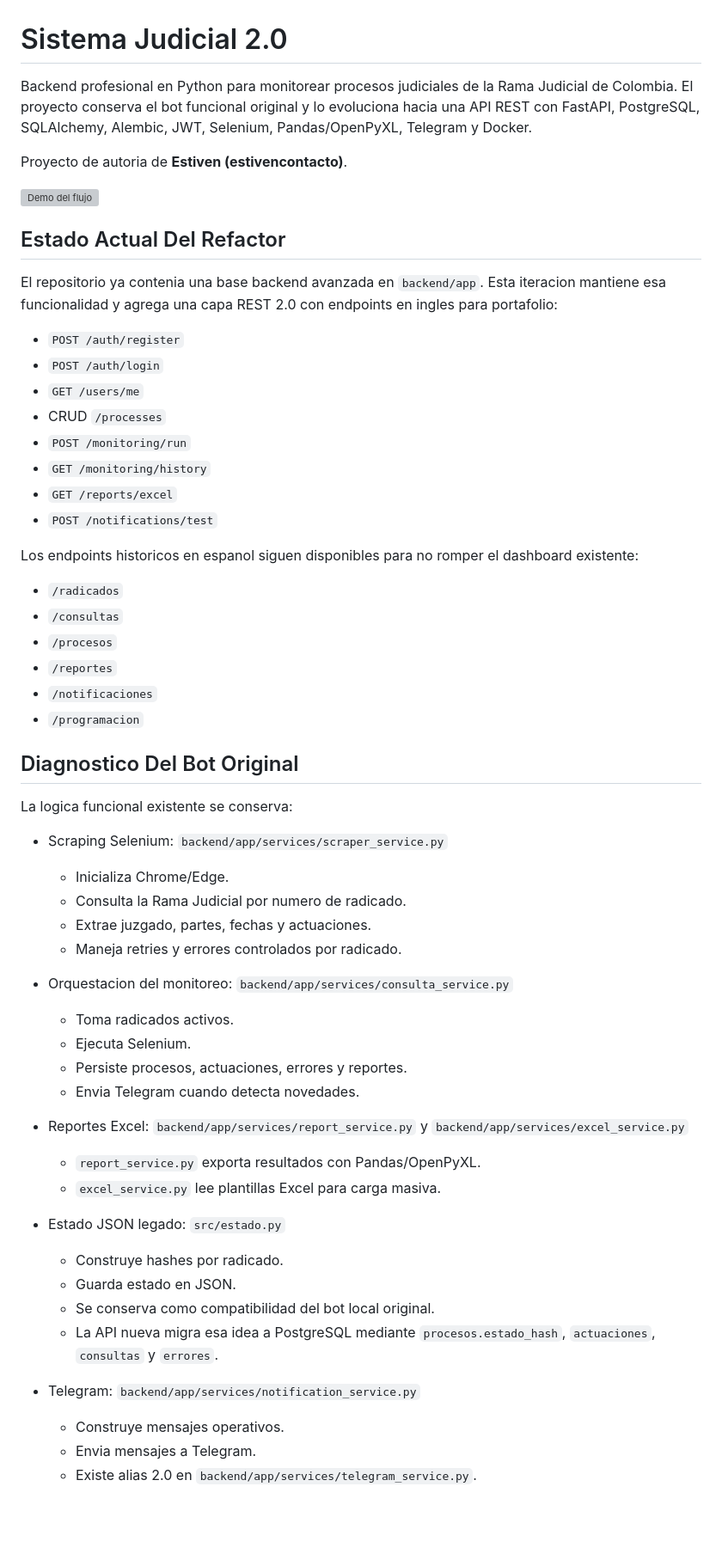
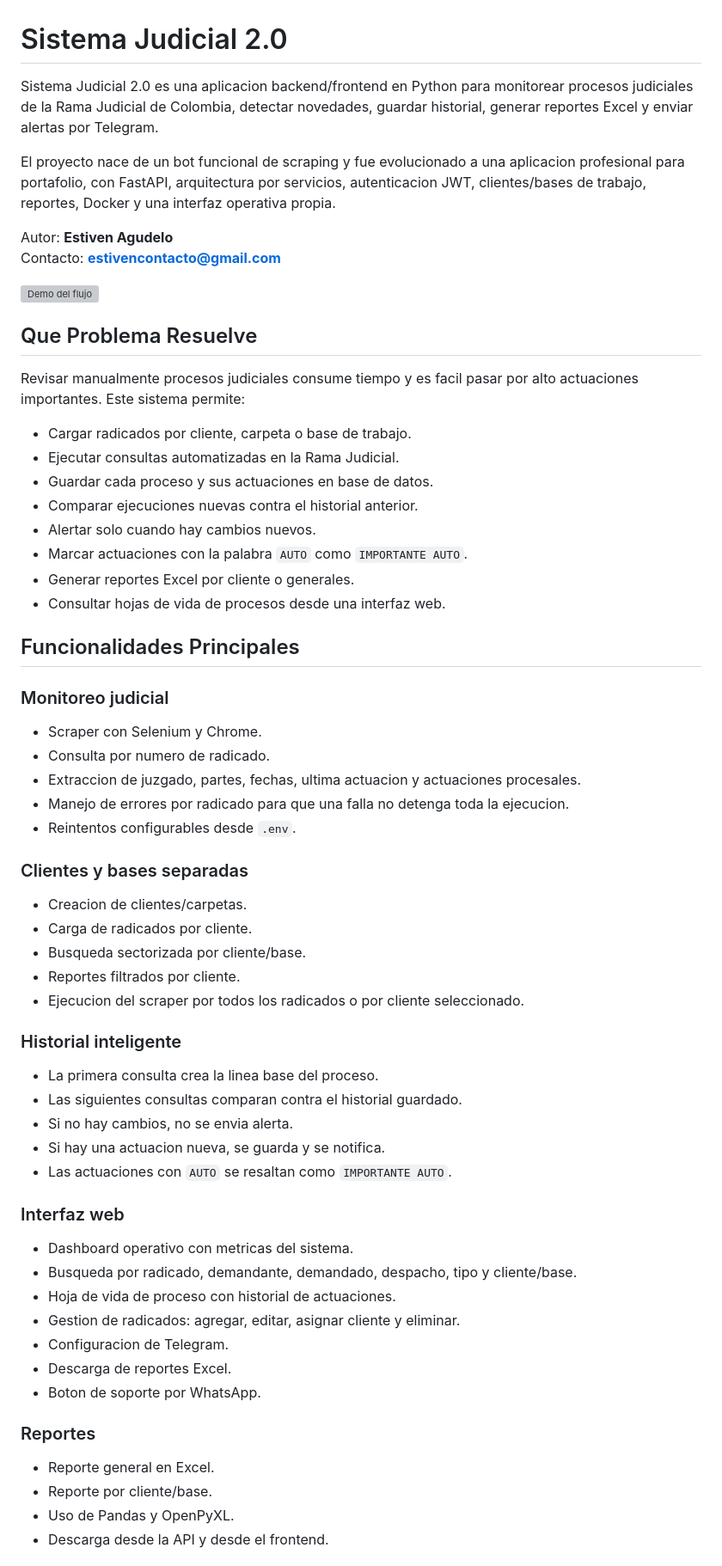
Before and after one commit to estivencontacto/bot-rama-judicial, a Markdown page: README.md, the part around one of its changes. Shown at 86% size. GitHub-like rendering; blank space fills up the shorter version; grey boxes are pictures that could not be loaded.

Commit message:
docs: actualizar README de Sistema Judicial 2.0

```diff
--- a/README.md
+++ b/README.md
@@ -1,60 +1,67 @@
 # Sistema Judicial 2.0
 
-Backend profesional en Python para monitorear procesos judiciales de la Rama Judicial de Colombia. El proyecto conserva el bot funcional original y lo evoluciona hacia una API REST con FastAPI, PostgreSQL, SQLAlchemy, Alembic, JWT, Selenium, Pandas/OpenPyXL, Telegram y Docker.
+Sistema Judicial 2.0 es una aplicacion backend/frontend en Python para monitorear procesos judiciales de la Rama Judicial de Colombia, detectar novedades, guardar historial, generar reportes Excel y enviar alertas por Telegram.
 
-Proyecto de autoria de **Estiven (estivencontacto)**.
+El proyecto nace de un bot funcional de scraping y fue evolucionado a una aplicacion profesional para portafolio, con FastAPI, arquitectura por servicios, autenticacion JWT, clientes/bases de trabajo, reportes, Docker y una interfaz operativa propia.
+
+Autor: **Estiven Agudelo**
+Contacto: **estivencontacto@gmail.com**
 
 ![Demo del flujo](docs/assets/demo-flujo.svg)
 
-## Estado Actual Del Refactor
+## Que Problema Resuelve
 
-El repositorio ya contenia una base backend avanzada en `backend/app`. Esta iteracion mantiene esa funcionalidad y agrega una capa REST 2.0 con endpoints en ingles para portafolio:
+Revisar manualmente procesos judiciales consume tiempo y es facil pasar por alto actuaciones importantes. Este sistema permite:
 
-- `POST /auth/register`
-- `POST /auth/login`
-- `GET /users/me`
-- CRUD `/processes`
-- `POST /monitoring/run`
-- `GET /monitoring/history`
-- `GET /reports/excel`
-- `POST /notifications/test`
+- Cargar radicados por cliente, carpeta o base de trabajo.
+- Ejecutar consultas automatizadas en la Rama Judicial.
+- Guardar cada proceso y sus actuaciones en base de datos.
+- Comparar ejecuciones nuevas contra el historial anterior.
+- Alertar solo cuando hay cambios nuevos.
+- Marcar actuaciones con la palabra `AUTO` como `IMPORTANTE AUTO`.
+- Generar reportes Excel por cliente o generales.
+- Consultar hojas de vida de procesos desde una interfaz web.
 
-Los endpoints historicos en espanol siguen disponibles para no romper el dashboard existente:
+## Funcionalidades Principales
 
-- `/radicados`
-- `/consultas`
-- `/procesos`
-- `/reportes`
-- `/notificaciones`
-- `/programacion`
+### Monitoreo judicial
 
-## Diagnostico Del Bot Original
+- Scraper con Selenium y Chrome.
+- Consulta por numero de radicado.
+- Extraccion de juzgado, partes, fechas, ultima actuacion y actuaciones procesales.
+- Manejo de errores por radicado para que una falla no detenga toda la ejecucion.
+- Reintentos configurables desde `.env`.
 
-La logica funcional existente se conserva:
+### Clientes y bases separadas
 
-- Scraping Selenium: `backend/app/services/scraper_service.py`
-  - Inicializa Chrome/Edge.
-  - Consulta la Rama Judicial por numero de radicado.
-  - Extrae juzgado, partes, fechas y actuaciones.
-  - Maneja retries y errores controlados por radicado.
+- Creacion de clientes/carpetas.
+- Carga de radicados por cliente.
+- Busqueda sectorizada por cliente/base.
+- Reportes filtrados por cliente.
+- Ejecucion del scraper por todos los radicados o por cliente seleccionado.
 
-- Orquestacion del monitoreo: `backend/app/services/consulta_service.py`
-  - Toma radicados activos.
-  - Ejecuta Selenium.
-  - Persiste procesos, actuaciones, errores y reportes.
-  - Envia Telegram cuando detecta novedades.
+### Historial inteligente
 
-- Reportes Excel: `backend/app/services/report_service.py` y `backend/app/services/excel_service.py`
-  - `report_service.py` exporta resultados con Pandas/OpenPyXL.
-  - `excel_service.py` lee plantillas Excel para carga masiva.
+- La primera consulta crea la linea base del proceso.
+- Las siguientes consultas comparan contra el historial guardado.
+- Si no hay cambios, no se envia alerta.
+- Si hay una actuacion nueva, se guarda y se notifica.
+- Las actuaciones con `AUTO` se resaltan como `IMPORTANTE AUTO`.
 
-- Estado JSON legado: `src/estado.py`
-  - Construye hashes por radicado.
-  - Guarda estado en JSON.
-  - Se conserva como compatibilidad del bot local original.
-  - La API nueva migra esa idea a PostgreSQL mediante `procesos.estado_hash`, `actuaciones`, `consultas` y `errores`.
+### Interfaz web
 
-- Telegram: `backend/app/services/notification_service.py`
-  - Construye mensajes operativos.
-  - Envia mensajes a Telegram.
-  - Existe alias 2.0 en `backend/app/services/telegram_service.py`.
+- Dashboard operativo con metricas del sistema.
+- Busqueda por radicado, demandante, demandado, despacho, tipo y cliente/base.
+- Hoja de vida de proceso con historial de actuaciones.
+- Gestion de radicados: agregar, editar, asignar cliente y eliminar.
+- Configuracion de Telegram.
+- Descarga de reportes Excel.
+- Boton de soporte por WhatsApp.
+
+### Reportes
+
+- Reporte general en Excel.
+- Reporte por cliente/base.
+- Uso de Pandas y OpenPyXL.
+- Descarga desde la API y desde el frontend.
+
```
Also changed, not shown: other parts of README.md (+312 -127 lines).
